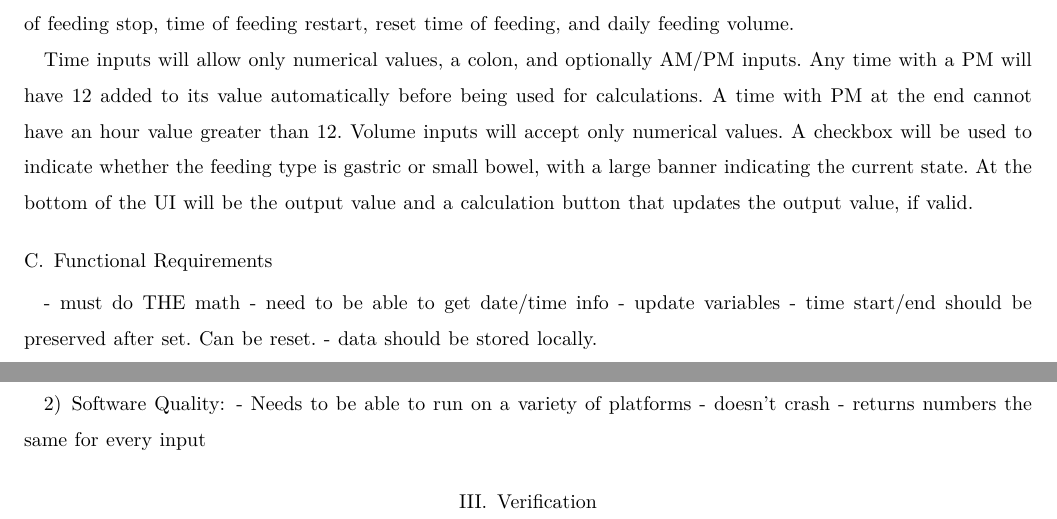
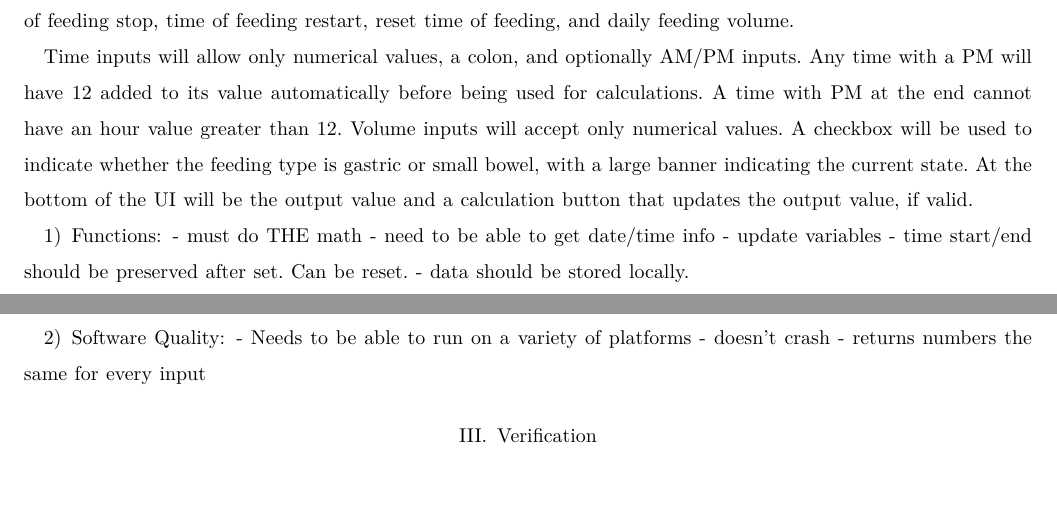
Before and after one commit to parkerokonek/enteral-feeding, a LaTeX paper (docs/requirements/req-draft.tex): two parts of pages 2 and 3 of 3, joined at a grey line, cut so that both start at the same text, the shorter picture padded with empty space. Compiled offline with XeLaTeX.

Commit message:
More section removal

```diff
--- a/docs/requirements/req-draft.tex
+++ b/docs/requirements/req-draft.tex
@@ -56,15 +57,13 @@ Volume inputs will accept only numerical values. A checkbox will be used to indi
 small bowel, with a large banner indicating the current state. At the bottom of the UI will be the output value and a calculation
 button that updates the output value, if valid.
 
-\subsection{Functional Requirements}
+\subsubsection{Functions}
 - must do THE math
 - need to be able to get date/time info
 - update variables
 - time start/end should be preserved after set. Can be reset.
 - data should be stored locally.
 
-\subsection{Non-Functional Requirements}
-\subsubsection{}
 \subsubsection{Software Quality}
 - Needs to be able to run on a variety of platforms
 - doesn't crash
```
Also changed, not shown: docs/requirements/req-draft.tex (1 more changed lines).
